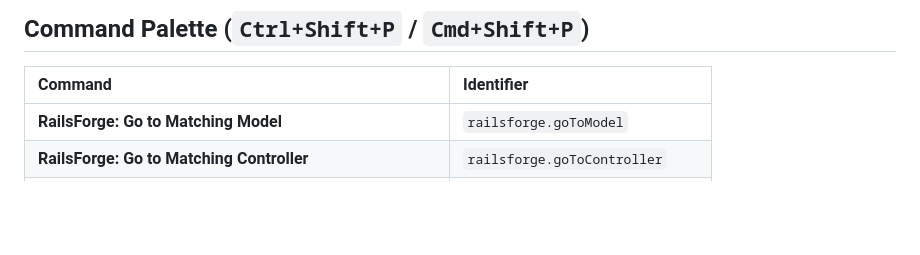
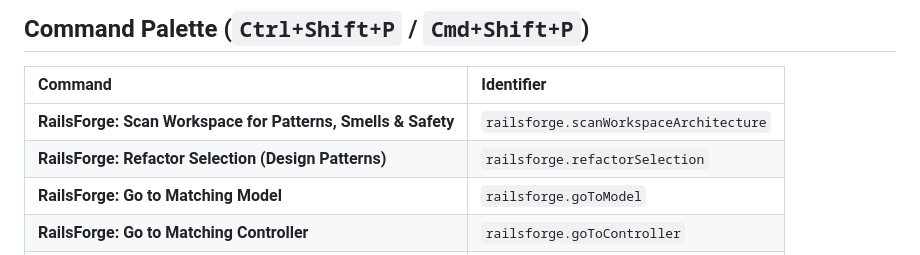
Before and after one commit to shubhamtaywade82/ruby-rails-extension, a Markdown page: README.md, the part around one of its changes. Rendered like a GitHub page; blank space fills up the shorter version.

```diff
--- a/README.md
+++ b/README.md
@@ -100,6 +107,8 @@ Powered by local Ollama (`qwen2.5-coder:14b` / `7b`):
 
 | Command | Identifier |
 | :--- | :--- |
+| **RailsForge: Scan Workspace for Patterns, Smells & Safety** | `railsforge.scanWorkspaceArchitecture` |
+| **RailsForge: Refactor Selection (Design Patterns)** | `railsforge.refactorSelection` |
 | **RailsForge: Go to Matching Model** | `railsforge.goToModel` |
 | **RailsForge: Go to Matching Controller** | `railsforge.goToController` |
 | **RailsForge: Go to Matching View** | `railsforge.goToView` |
```
Also changed, not shown: other parts of README.md (+28 -17 lines).
